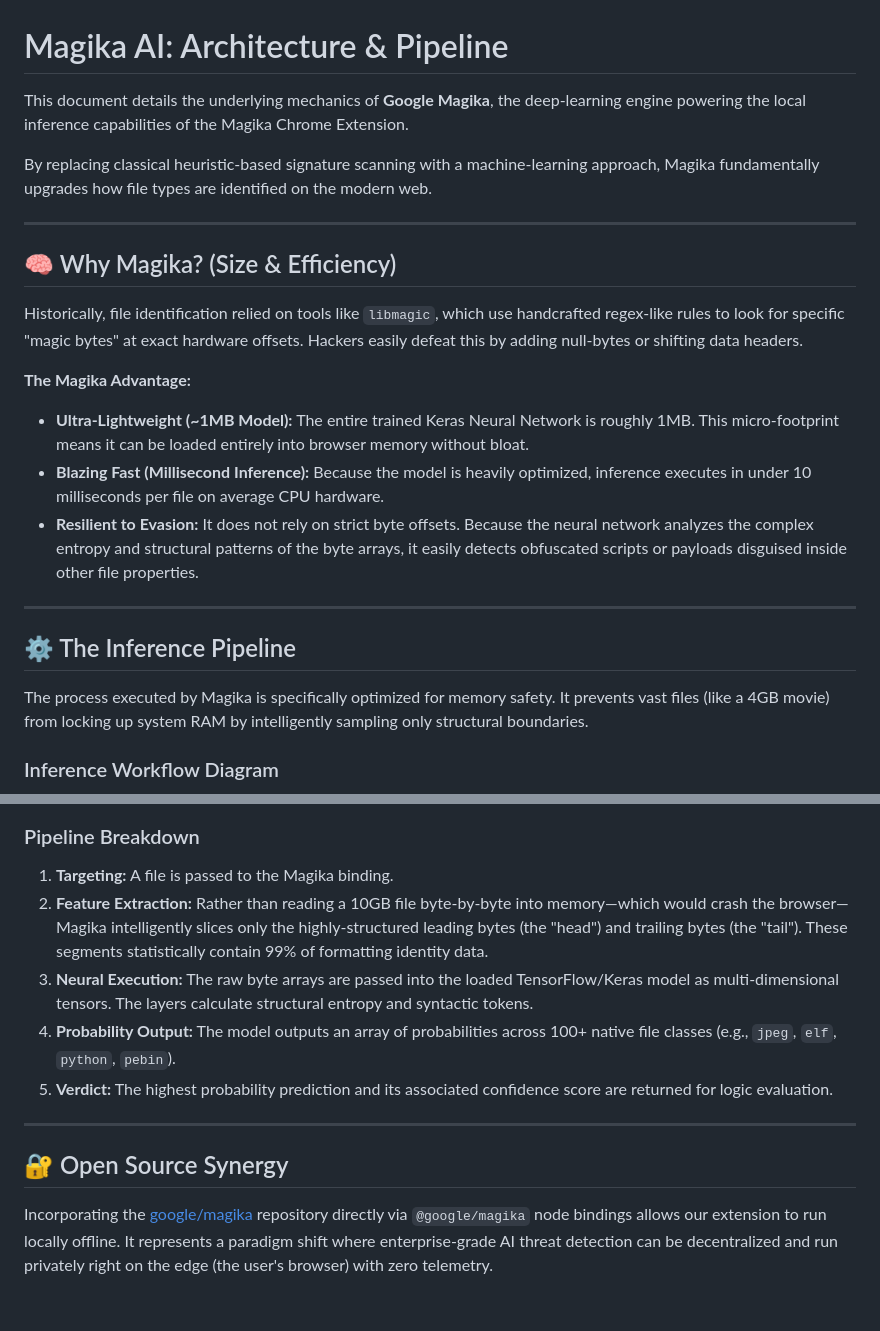
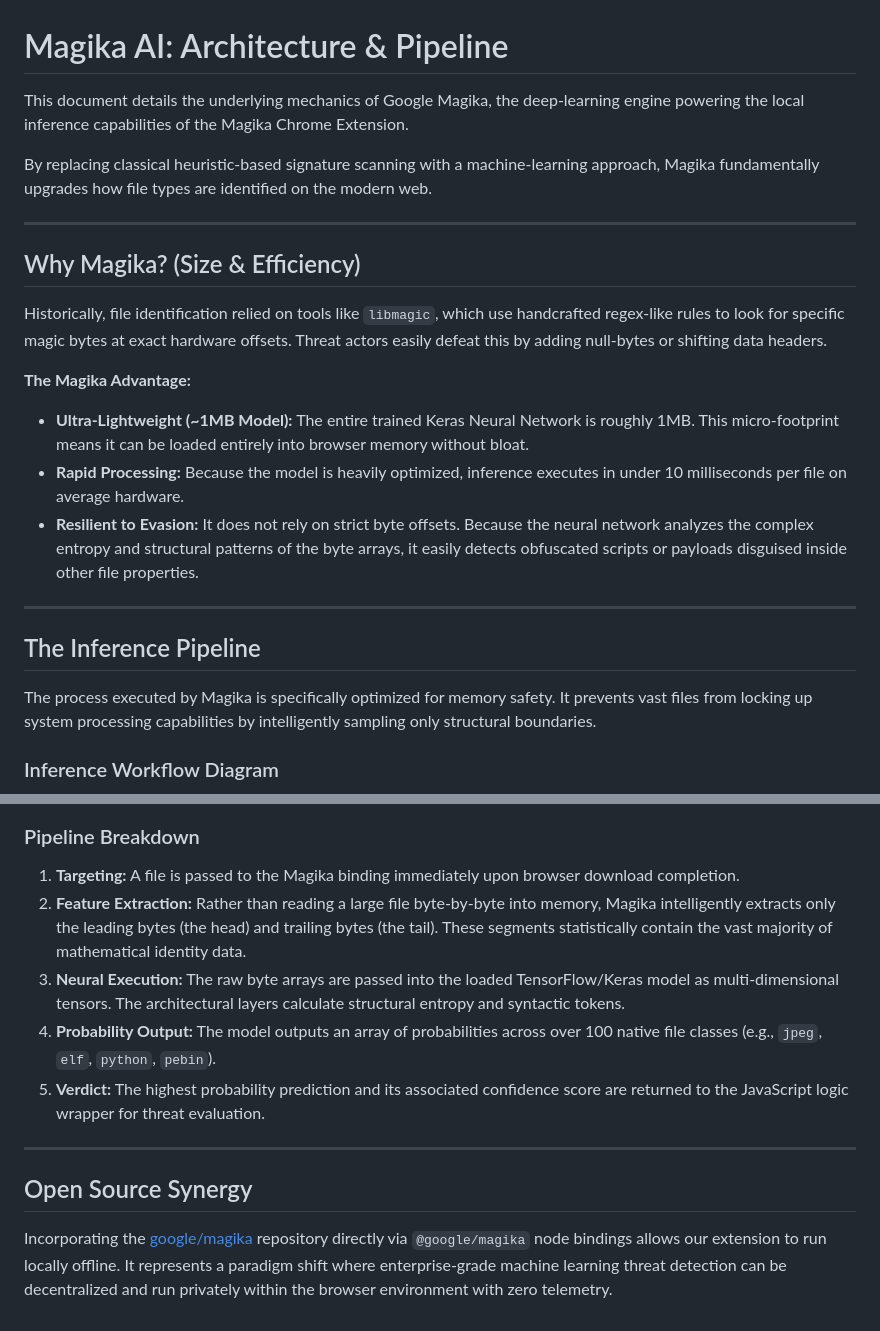
Before and after one commit to tanish-24-git/magika-chrome-extension-, a Markdown page: MAGIKA_ARCHITECTURE.md, 2 parts joined by grey strips. Rendered like a GitHub page.

Commit message:
docs: refine documentation and replace sequence diagram with flowchart in architecture guide

```diff
--- a/MAGIKA_ARCHITECTURE.md
+++ b/MAGIKA_ARCHITECTURE.md
@@ -1,25 +1,25 @@
 # Magika AI: Architecture & Pipeline
 
-This document details the underlying mechanics of **Google Magika**, the deep-learning engine powering the local inference capabilities of the Magika Chrome Extension.
+This document details the underlying mechanics of Google Magika, the deep-learning engine powering the local inference capabilities of the Magika Chrome Extension.
 
 By replacing classical heuristic-based signature scanning with a machine-learning approach, Magika fundamentally upgrades how file types are identified on the modern web.
 
 ---
 
-## 🧠 Why Magika? (Size & Efficiency)
+## Why Magika? (Size & Efficiency)
 
-Historically, file identification relied on tools like `libmagic`, which use handcrafted regex-like rules to look for specific "magic bytes" at exact hardware offsets. Hackers easily defeat this by adding null-bytes or shifting data headers.
+Historically, file identification relied on tools like `libmagic`, which use handcrafted regex-like rules to look for specific magic bytes at exact hardware offsets. Threat actors easily defeat this by adding null-bytes or shifting data headers.
 
 **The Magika Advantage:**
 * **Ultra-Lightweight (~1MB Model):** The entire trained Keras Neural Network is roughly 1MB. This micro-footprint means it can be loaded entirely into browser memory without bloat.
-* **Blazing Fast (Millisecond Inference):** Because the model is heavily optimized, inference executes in under 10 milliseconds per file on average CPU hardware.
+* **Rapid Processing:** Because the model is heavily optimized, inference executes in under 10 milliseconds per file on average hardware.
 * **Resilient to Evasion:** It does not rely on strict byte offsets. Because the neural network analyzes the complex entropy and structural patterns of the byte arrays, it easily detects obfuscated scripts or payloads disguised inside other file properties.
 
 ---
 
-## ⚙️ The Inference Pipeline
+## The Inference Pipeline
 
-The process executed by Magika is specifically optimized for memory safety. It prevents vast files (like a 4GB movie) from locking up system RAM by intelligently sampling only structural boundaries.
+The process executed by Magika is specifically optimized for memory safety. It prevents vast files from locking up system processing capabilities by intelligently sampling only structural boundaries.
 
 ### Inference Workflow Diagram
 
@@ -42,14 +33,14 @@ sequenceDiagram
 
 ### Pipeline Breakdown
 
-1. **Targeting:** A file is passed to the Magika binding.
-2. **Feature Extraction:** Rather than reading a 10GB file byte-by-byte into memory—which would crash the browser—Magika intelligently slices only the highly-structured leading bytes (the "head") and trailing bytes (the "tail"). These segments statistically contain 99% of formatting identity data.
-3. **Neural Execution:** The raw byte arrays are passed into the loaded TensorFlow/Keras model as multi-dimensional tensors. The layers calculate structural entropy and syntactic tokens.
-4. **Probability Output:** The model outputs an array of probabilities across 100+ native file classes (e.g., `jpeg`, `elf`, `python`, `pebin`).
-5. **Verdict:** The highest probability prediction and its associated confidence score are returned for logic evaluation.
+1. **Targeting:** A file is passed to the Magika binding immediately upon browser download completion.
+2. **Feature Extraction:** Rather than reading a large file byte-by-byte into memory, Magika intelligently extracts only the leading bytes (the head) and trailing bytes (the tail). These segments statistically contain the vast majority of mathematical identity data.
+3. **Neural Execution:** The raw byte arrays are passed into the loaded TensorFlow/Keras model as multi-dimensional tensors. The architectural layers calculate structural entropy and syntactic tokens.
+4. **Probability Output:** The model outputs an array of probabilities across over 100 native file classes (e.g., `jpeg`, `elf`, `python`, `pebin`).
+5. **Verdict:** The highest probability prediction and its associated confidence score are returned to the JavaScript logic wrapper for threat evaluation.
 
 ---
 
-## 🔐 Open Source Synergy
+## Open Source Synergy
 
-Incorporating the [google/magika](https://github.com/google/magika) repository directly via `@google/magika` node bindings allows our extension to run locally offline. It represents a paradigm shift where enterprise-grade AI threat detection can be decentralized and run privately right on the edge (the user's browser) with zero telemetry.
+Incorporating the [google/magika](https://github.com/google/magika) repository directly via `@google/magika` node bindings allows our extension to run locally offline. It represents a paradigm shift where enterprise-grade machine learning threat detection can be decentralized and run privately within the browser environment with zero telemetry.
```
Also changed, not shown: other parts of MAGIKA_ARCHITECTURE.md (+5 -14 lines), README.md (+1 -1 lines).
